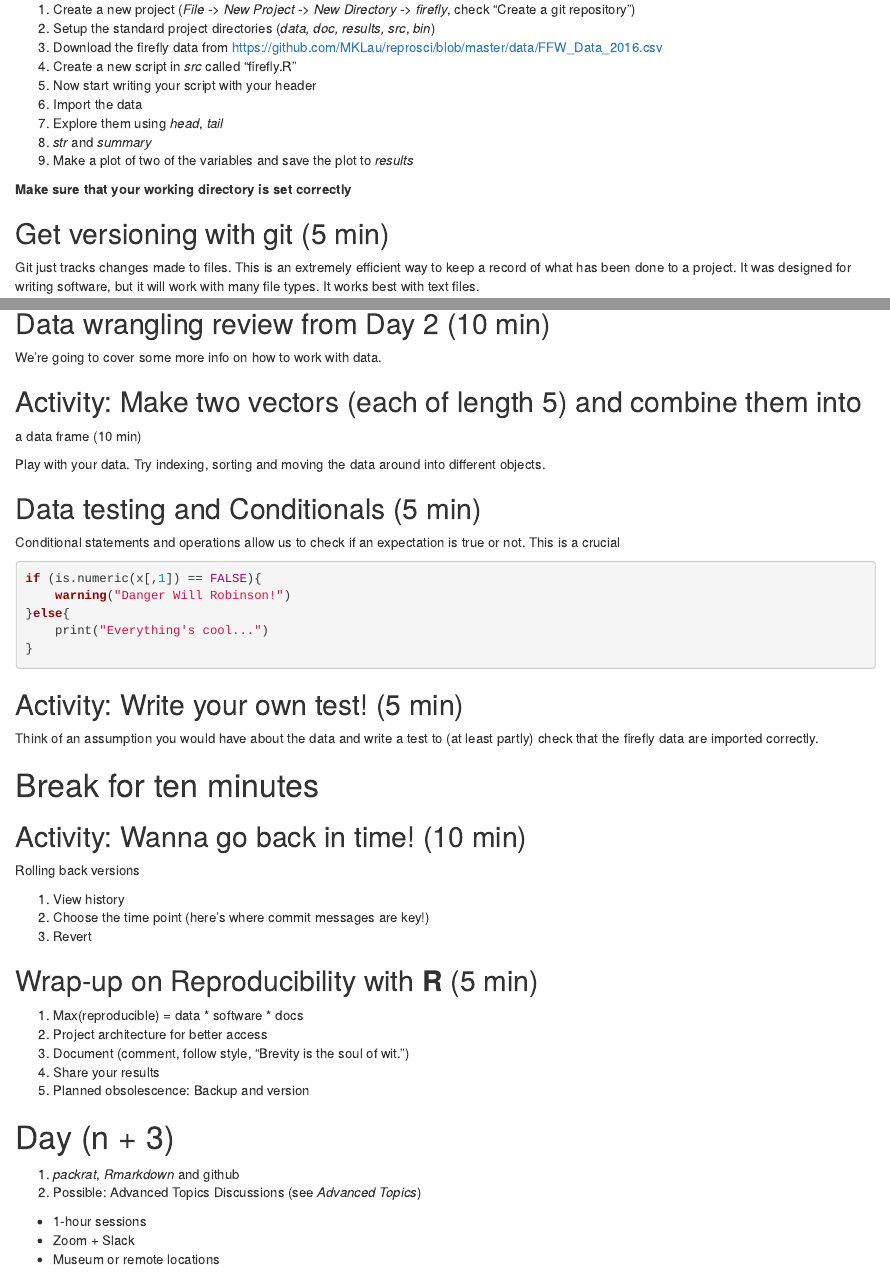
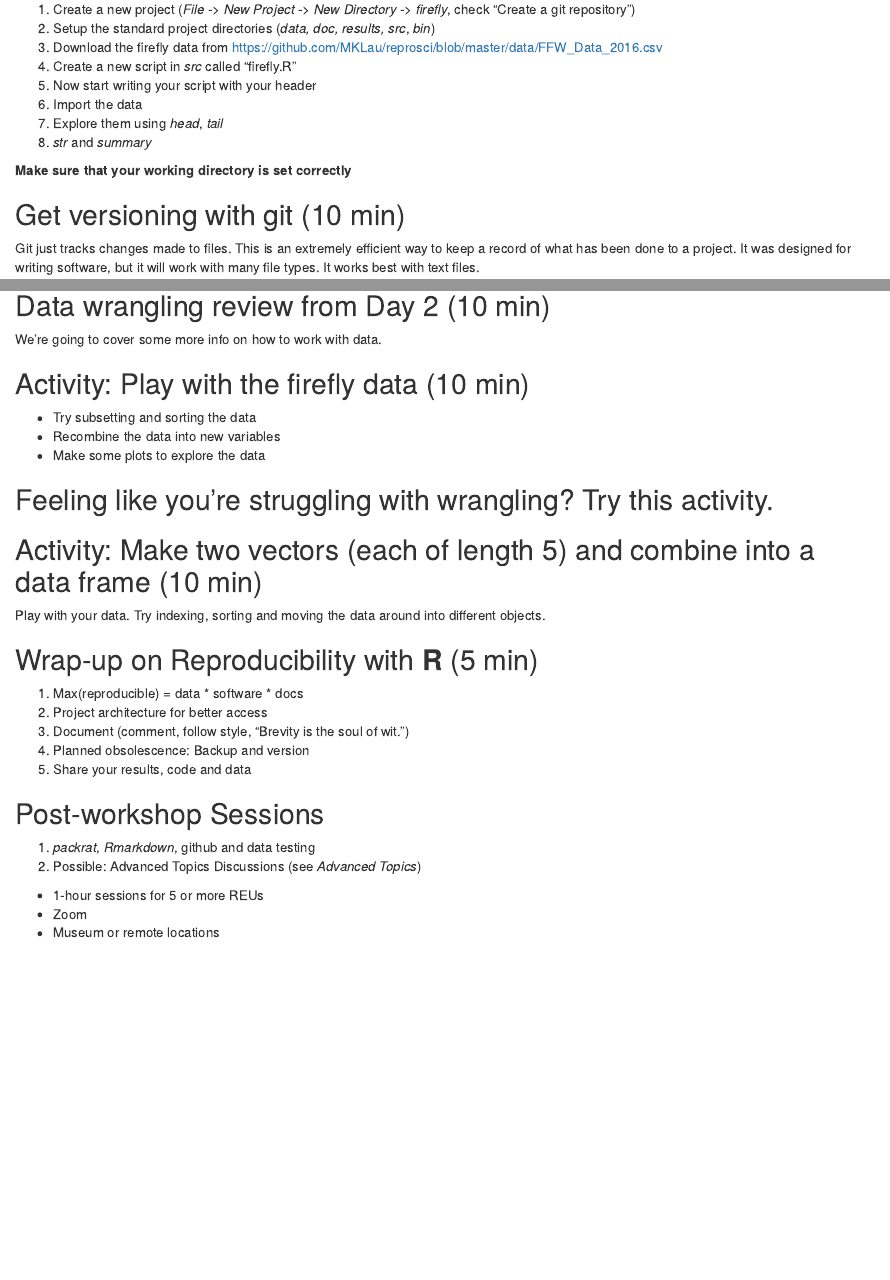
Before and after one commit to MKLau/reprosci, an R Markdown document (src/notes.Rmd): the page in a window 1100 px wide, from 13060 px down, and a second part further down, joined at a grey line. Rendered offline with R 4.5, knitr and Pandoc, with nearby package versions; drawn as R Markdown's standard HTML page in place of the format the file asks for.

Commit message:
adds changes to day 3
Former-commit-id: c5a94ee4b4d3d558774da03ad21e11ff38766dd7
Former-commit-id: 2754e498310f7a7d1251fa1d1323e02eb2dfa653

````diff
--- a/src/notes.Rmd
+++ b/src/notes.Rmd
@@ -759,11 +759,10 @@
 6. Import the data
 7. Explore them using *head*, *tail*
 8. *str* and *summary*
-9. Make a plot of two of the variables and save the plot to *results*
 
 **Make sure that your working directory is set correctly**
 
-## Get versioning with git (5 min)
+## Get versioning with git (10 min)
 
 Git just tracks changes made to files. This is an extremely efficient
 way to keep a record of what has been done to a project. It was
@@ -799,64 +800,41 @@
 
 We're going to cover some more info on how to work with data.
 
-## Activity: Make two vectors (each of length 5) and combine them into
-   a data frame (10 min)
+<!-- 60 min -->
+
+
+## Activity: Play with the firefly data (10 min)
+
+- Try subsetting and sorting the data
+- Recombine the data into new variables
+- Make some plots to explore the data
+
+## Feeling like you're struggling with wrangling? Try this activity.
+## Activity: Make two vectors (each of length 5) and combine into a data frame (10 min)
 
 Play with your data. Try indexing, sorting and moving the data around
 into different objects.
 
-## Data testing and Conditionals (5 min)
-
-Conditional statements and operations allow us to check if an
-expectation is true or not. This is a crucial
-
-```{r, eval = FALSE}
-
-if (is.numeric(x[,1]) == FALSE){
-    warning("Danger Will Robinson!")
-}else{
-    print("Everything's cool...")
-}
-
-```
-
-## Activity: Write your own test! (5 min)
-
-Think of an assumption you would have about the data and write a test
-to (at least partly) check that the firefly data are imported
-correctly.
-
-
-<!-- 60 min -->
-
-# Break for ten minutes
-
-
-
-## Activity: Wanna go back in time! (10 min)
-
-Rolling back versions
-
-1. View history
-2. Choose the time point (here's where commit messages are key!)
-3. Revert
 
 ## Wrap-up on Reproducibility with **R** (5 min)
 
 1. Max(reproducible) = data * software * docs
 2. Project architecture for better access
 3. Document (comment, follow style, "Brevity is the soul of wit.")
-4. Share your results
-5. Planned obsolescence: Backup and version
+4. Planned obsolescence: Backup and version
+5. Share your results, code and data
+
+## Post-workshop Sessions
+
+1. *packrat*, *Rmarkdown*, github and data testing
+2. Possible: Advanced Topics Discussions (see *Advanced Topics*)
+
+- 1-hour sessions for 5 or more REUs
+- Zoom
+- Museum or remote locations
+
 
 # Day (n + 3)
-
-1. *packrat*, *Rmarkdown* and github
-2. Possible: Advanced Topics Discussions (see *Advanced Topics*)
-
-- 1-hour sessions
-- Zoom + Slack
-- Museum or remote locations
 
 
 ## Software Dependencies: R Packages and CRAN *et al.*
````
Also changed, not shown: src/notes.Rmd (24 more changed lines), 1 other file.
